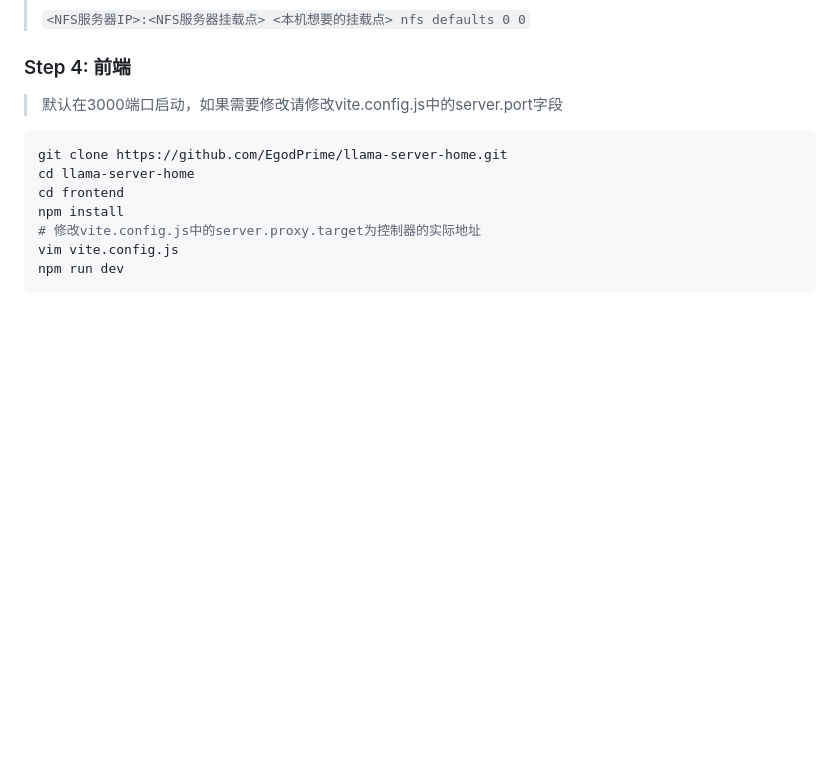
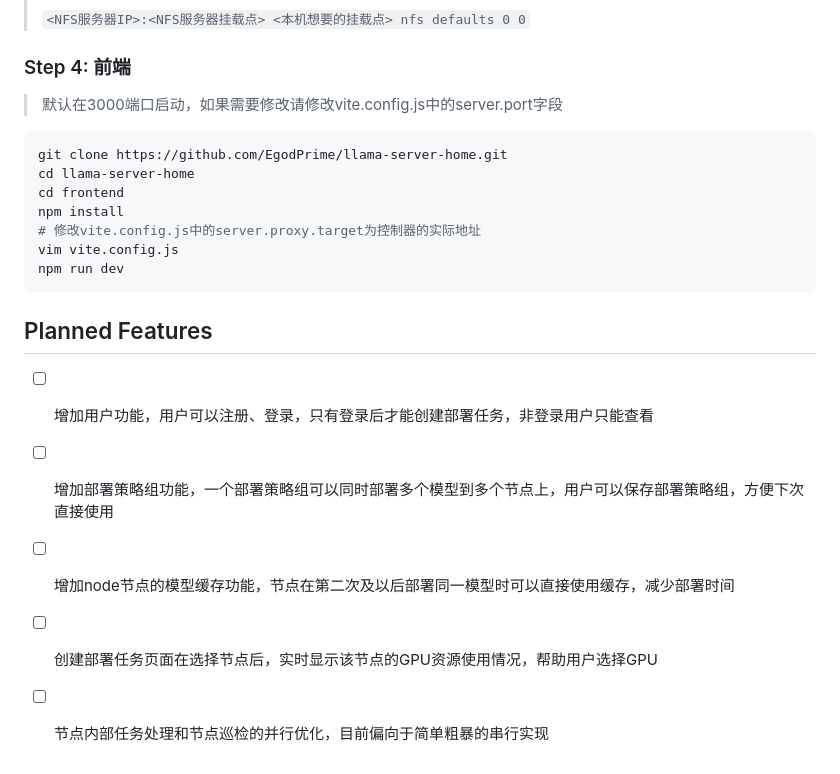
Before and after one commit to EgodPrime/llama-server-home, a Markdown page: README.md, the part around the change. Rendered like a GitHub page; blank space fills up the shorter version.

Commit message:
docs: add planned features section to README with user functionality and deployment strategies

````diff
--- a/README.md
+++ b/README.md
@@ -123,3 +123,11 @@ npm install
 vim vite.config.js
 npm run dev
 ```
+
+## Planned Features
+
+- [ ] 增加用户功能，用户可以注册、登录，只有登录后才能创建部署任务，非登录用户只能查看
+- [ ] 增加部署策略组功能，一个部署策略组可以同时部署多个模型到多个节点上，用户可以保存部署策略组，方便下次直接使用
+- [ ] 增加node节点的模型缓存功能，节点在第二次及以后部署同一模型时可以直接使用缓存，减少部署时间
+- [ ] 创建部署任务页面在选择节点后，实时显示该节点的GPU资源使用情况，帮助用户选择GPU
+- [ ] 节点内部任务处理和节点巡检的并行优化，目前偏向于简单粗暴的串行实现
````
